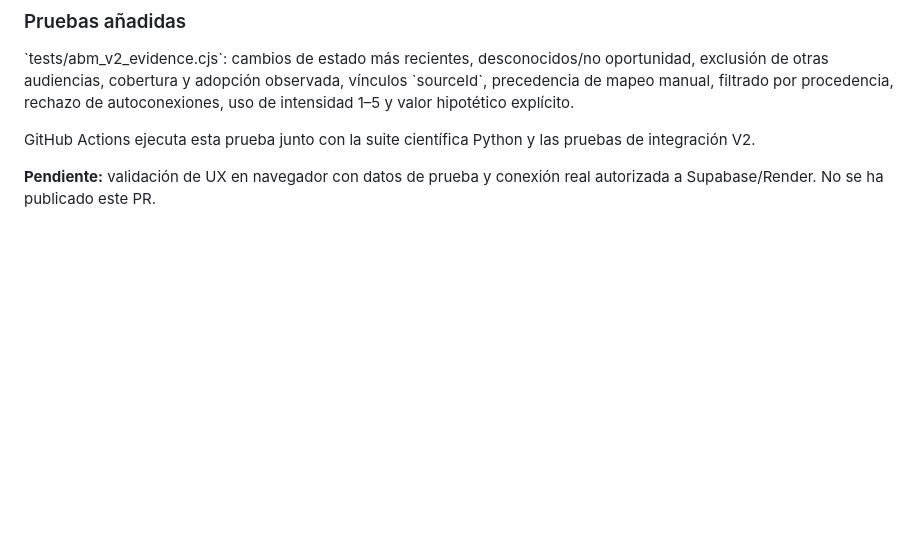
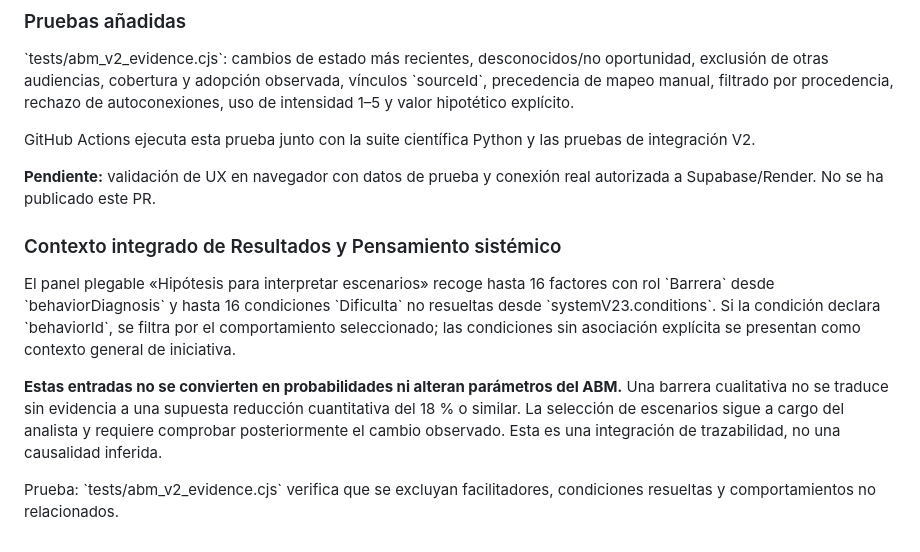
Before and after one commit to santiagoleonlopezs-png/Hacerlo, a Markdown page: docs/INTEGRACION_ABM_V2.md, the part around the change. Drawn GitHub-style; blank space fills up the shorter version.

Commit message:
docs(v2): aclarar integración de hipótesis conductuales/sistémicas sin inferencia causal

```diff
--- a/docs/INTEGRACION_ABM_V2.md
+++ b/docs/INTEGRACION_ABM_V2.md
@@ -100,3 +100,12 @@ El análisis sigue siendo exploratorio; evidencia registrada de un vínculo no i
 GitHub Actions ejecuta esta prueba junto con la suite científica Python y las pruebas de integración V2.
 
 **Pendiente:** validación de UX en navegador con datos de prueba y conexión real autorizada a Supabase/Render. No se ha publicado este PR.
+
+
+### Contexto integrado de Resultados y Pensamiento sistémico
+
+El panel plegable «Hipótesis para interpretar escenarios» recoge hasta 16 factores con rol \`Barrera\` desde \`behaviorDiagnosis\` y hasta 16 condiciones \`Dificulta\` no resueltas desde \`systemV23.conditions\`. Si la condición declara \`behaviorId\`, se filtra por el comportamiento seleccionado; las condiciones sin asociación explícita se presentan como contexto general de iniciativa.
+
+**Estas entradas no se convierten en probabilidades ni alteran parámetros del ABM.** Una barrera cualitativa no se traduce sin evidencia a una supuesta reducción cuantitativa del 18 % o similar. La selección de escenarios sigue a cargo del analista y requiere comprobar posteriormente el cambio observado. Esta es una integración de trazabilidad, no una causalidad inferida.
+
+Prueba: \`tests/abm_v2_evidence.cjs\` verifica que se excluyan facilitadores, condiciones resueltas y comportamientos no relacionados.
```
